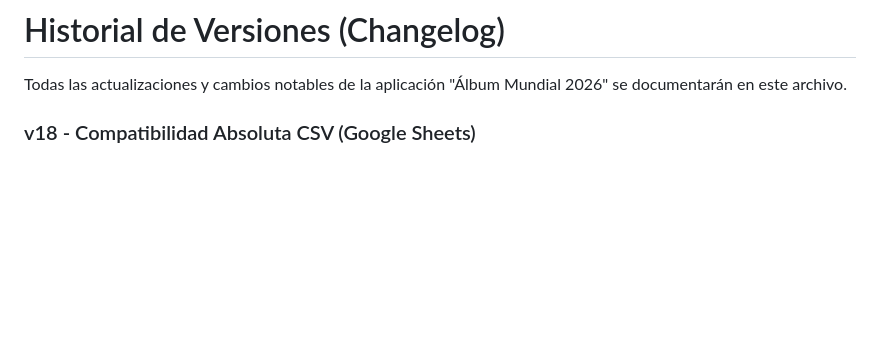
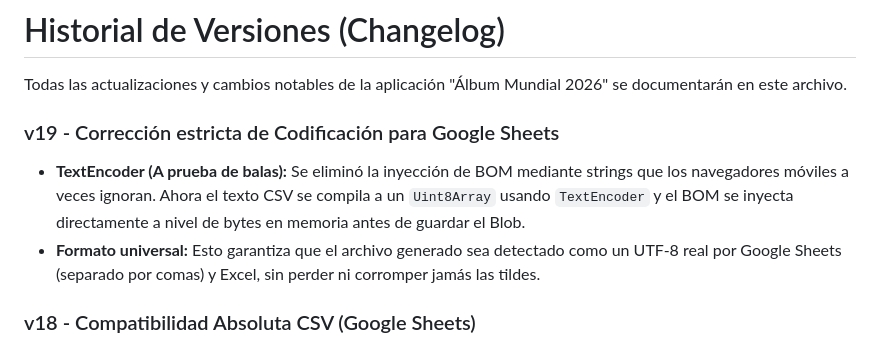
Before and after one commit to PeyoCL/Album_mundial_2026, a Markdown page: CHANGELOG.md, the part around the change. GitHub-like rendering; blank space fills up the shorter version.

```diff
--- a/CHANGELOG.md
+++ b/CHANGELOG.md
@@ -1,6 +1,10 @@
 # Historial de Versiones (Changelog)
 
 Todas las actualizaciones y cambios notables de la aplicación "Álbum Mundial 2026" se documentarán en este archivo.
+
+### v19 - Corrección estricta de Codificación para Google Sheets
+- **TextEncoder (A prueba de balas):** Se eliminó la inyección de BOM mediante strings que los navegadores móviles a veces ignoran. Ahora el texto CSV se compila a un `Uint8Array` usando `TextEncoder` y el BOM se inyecta directamente a nivel de bytes en memoria antes de guardar el Blob.
+- **Formato universal:** Esto garantiza que el archivo generado sea detectado como un UTF-8 real por Google Sheets (separado por comas) y Excel, sin perder ni corromper jamás las tildes.
 
 ### v18 - Compatibilidad Absoluta CSV (Google Sheets)
 - **Corrección de delimitador:** Se regresó el separador del archivo de exportación de CSV a la coma estándar (`,`). Esto permite que plataformas modernas en la nube, particularmente **Google Sheets**, dividan las columnas automáticamente al importar sin importar el idioma del sistema.
```
